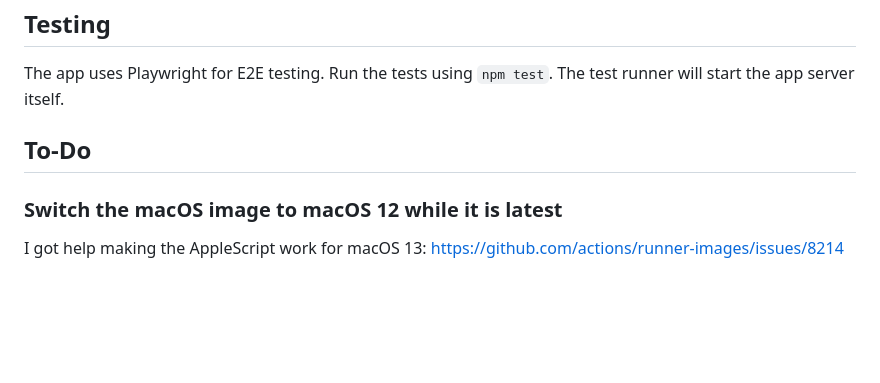
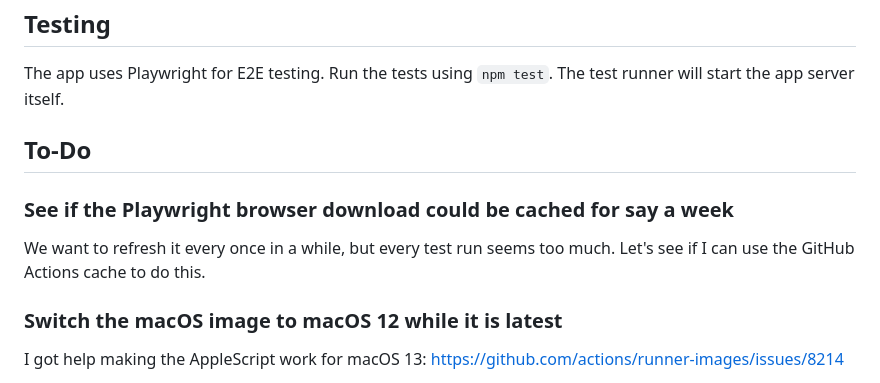
Before and after one commit to TomasHubelbauer/apple-notes-database, a Markdown page: README.md, the part around the change. Rendered like a GitHub page; blank space fills up the shorter version.

Commit message:
Plan caching the Playwright browsers for a week
This will speed up the CI considerably.

```diff
--- a/README.md
+++ b/README.md
@@ -48,6 +48,11 @@ The test runner will start the app server itself.
 
 ## To-Do
 
+### See if the Playwright browser download could be cached for say a week
+
+We want to refresh it every once in a while, but every test run seems too much.
+Let's see if I can use the GitHub Actions cache to do this.
+
 ### Switch the macOS image to macOS 12 while it is latest
 
 I got help making the AppleScript work for macOS 13:
```
